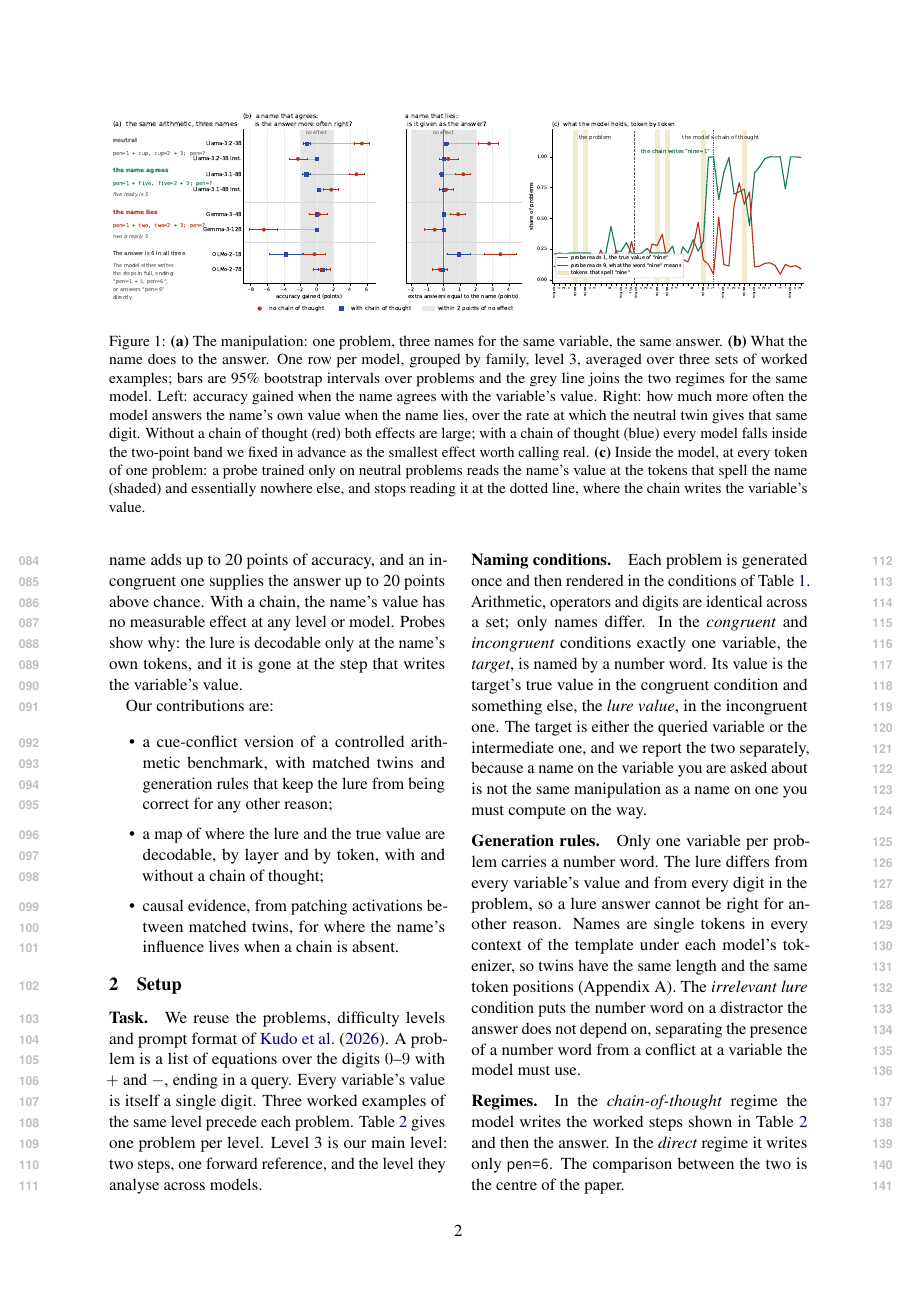
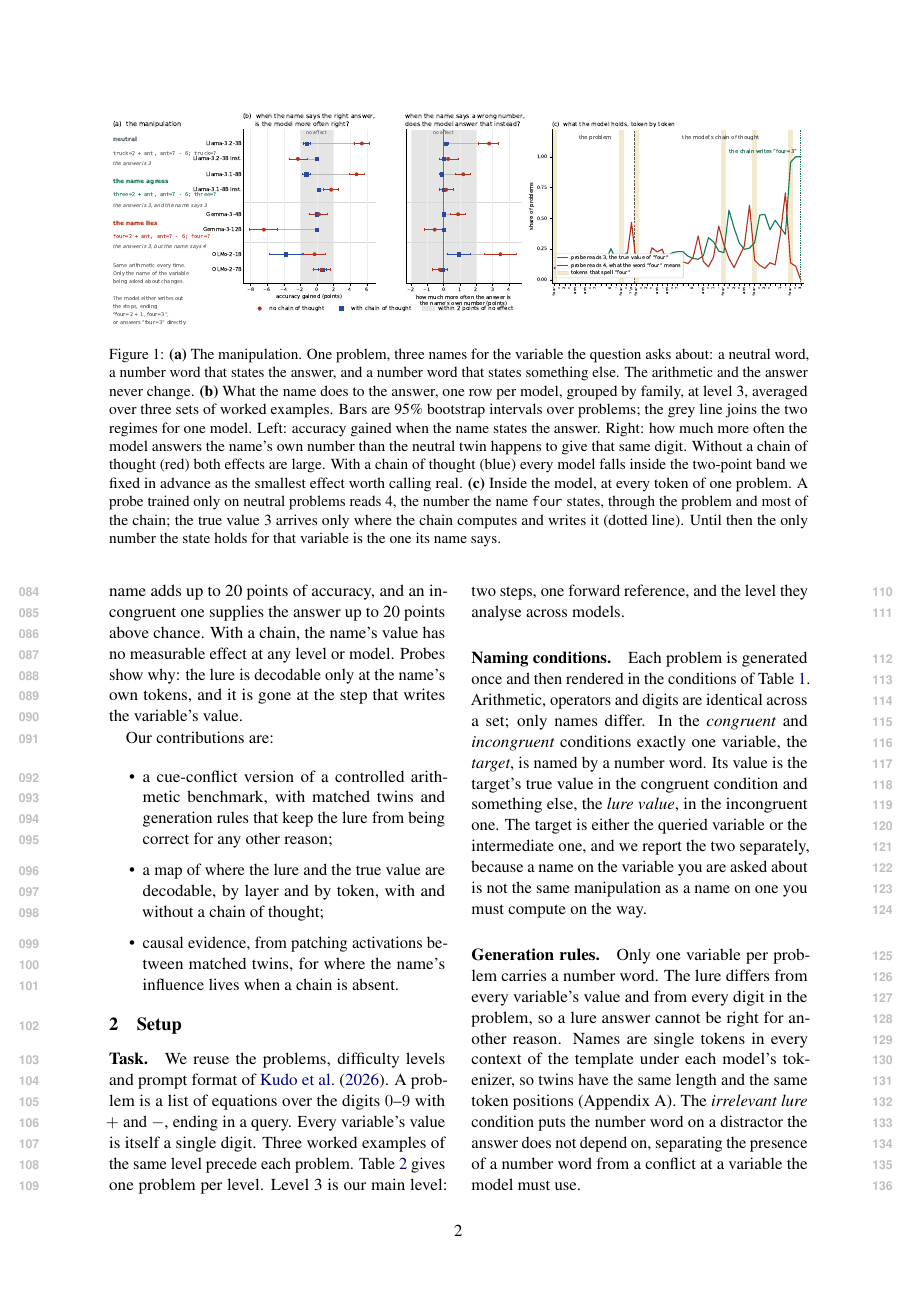
Before and after one commit to NietZteiN/probing, a LaTeX paper (paper/main.tex): page 2 of 7. Compiled offline with pdfLaTeX.

Commit message:
Master figure: all three panels use the same manipulation (number word on the queried variable); panel b quantities stated in words
Co-Authored-By: Claude Opus 5 <noreply@anthropic.com>
Claude-Session: https://claude.ai/code/session_017drCedpfBga41ZzHQAq6KE

```diff
--- a/paper/main.tex
+++ b/paper/main.tex
@@ -76,18 +76,20 @@ computation.
 \begin{figure*}[t]
 \centering
 \IfFileExists{figures/fig1_master_L3.pdf}{\includegraphics[width=\textwidth]{figures/fig1_master_L3.pdf}}{\fbox{\parbox{0.95\textwidth}{\centering\small\textcolor{red}{[Figure 1, generated by scripts/60\_master\_figure.py]}}}}
-\caption{\textbf{(a)} The manipulation: one problem, three names for the same variable, the same
-answer. \textbf{(b)} What the name does to the answer. One row per model, grouped by family,
-level~3, averaged over three sets of worked examples; bars are 95\% bootstrap intervals over
-problems and the grey line joins the two regimes for the same model. Left: accuracy gained when
-the name agrees with the variable's value. Right: how much more often the model answers the
-name's own value when the name lies, over the rate at which the neutral twin gives that same
-digit. Without a chain of thought (red) both effects are large; with a chain of thought (blue)
-every model falls inside the two-point band we fixed in advance as the smallest effect worth
-calling real. \textbf{(c)} Inside the model, at every token of one problem: a probe trained only
-on neutral problems reads the name's value at the tokens that spell the name (shaded) and
-essentially nowhere else, and stops reading it at the dotted line, where the chain writes the
-variable's value.}
+\caption{\textbf{(a)} The manipulation. One problem, three names for the variable the question
+asks about: a neutral word, a number word that states the answer, and a number word that states
+something else. The arithmetic and the answer never change. \textbf{(b)} What the name does to
+the answer, one row per model, grouped by family, at level~3, averaged over three sets of worked
+examples. Bars are 95\% bootstrap intervals over problems; the grey line joins the two regimes
+for one model. Left: accuracy gained when the name states the answer. Right: how much more often
+the model answers the name's own number than the neutral twin happens to give that same digit.
+Without a chain of thought (red) both effects are large. With a chain of thought (blue) every
+model falls inside the two-point band we fixed in advance as the smallest effect worth calling
+real. \textbf{(c)} Inside the model, at every token of one problem. A probe trained only on
+neutral problems reads 4, the number the name \texttt{four} states, through the problem and most
+of the chain; the true value 3 arrives only where the chain computes and writes it (dotted
+line). Until then the only number the state holds for that variable is the one its name says.
+}
 \label{fig:master}
 \end{figure*}
 
```
Also changed, not shown: paper/figures/fig1_master_L3.pdf, paper/figures/fig1_master_L3.png, paper/main.pdf, 1 other file.
